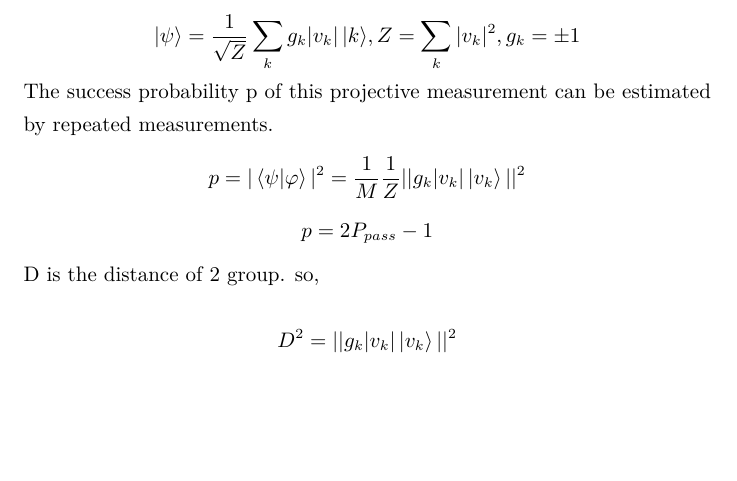
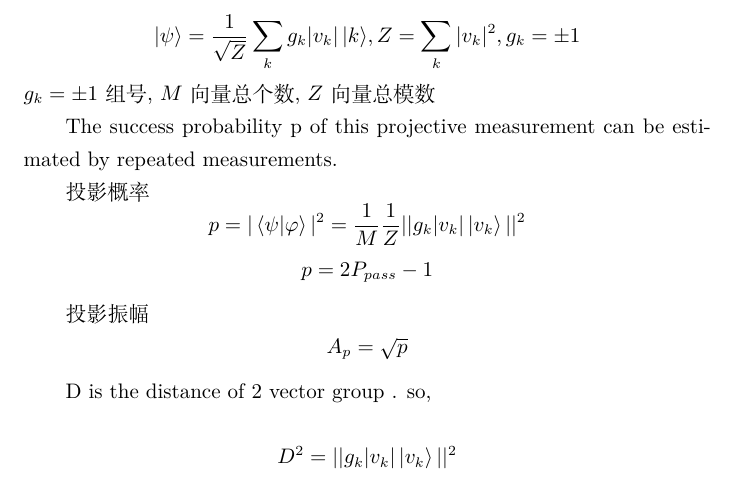
Before and after one commit to xpclove/qblas, a LaTeX document (doc/tex/qblas.tex): part of page 5 of 6, cut so that both start at the same text, the shorter picture padded with empty space. Compiled offline with XeLaTeX.

Commit message:
comment q_vector

```diff
--- a/doc/tex/qblas.tex
+++ b/doc/tex/qblas.tex
@@ -115,11 +115,19 @@ $$ D=\sqrt{2p(|u|^{2}+|v|^{2})} $$
 $$  \ket{\psi}=\frac{1}{ \sqrt{Z} }  \sum_k{ g_k  |v_k| \ket{k} }
 ,  Z=  \sum_k{  |v_k|^2  }, g_k=\pm1
 $$
+$g_k=\pm1$ 组号, $M$ 向量总个数, $Z$ 向量总模数
+
 The success probability p of this projective measurement
 can be estimated by repeated measurements.
+
+投影概率
 $$  p=|\braket{\psi|\varphi}|^{2}   = \frac{1}{ M }  \frac{1}{Z} ||g_k  |v_k| \ket{v_k}  ||^{2}  $$
 $$ p = 2P_{pass}-1 $$
-D is the distance of 2 group. so,\\
+
+投影振幅
+$$ A_p = \sqrt{p} $$
+
+D is the distance of 2 vector group . so,\\
 $$ D^{2}=||g_k  |v_k| \ket{v_k}  ||^{2} $$
 $$ D=\sqrt{ M Z p }  = \sqrt{ M Z (2P_{pass}-1)}  $$
 
```
Also changed, not shown: 3 other files.
